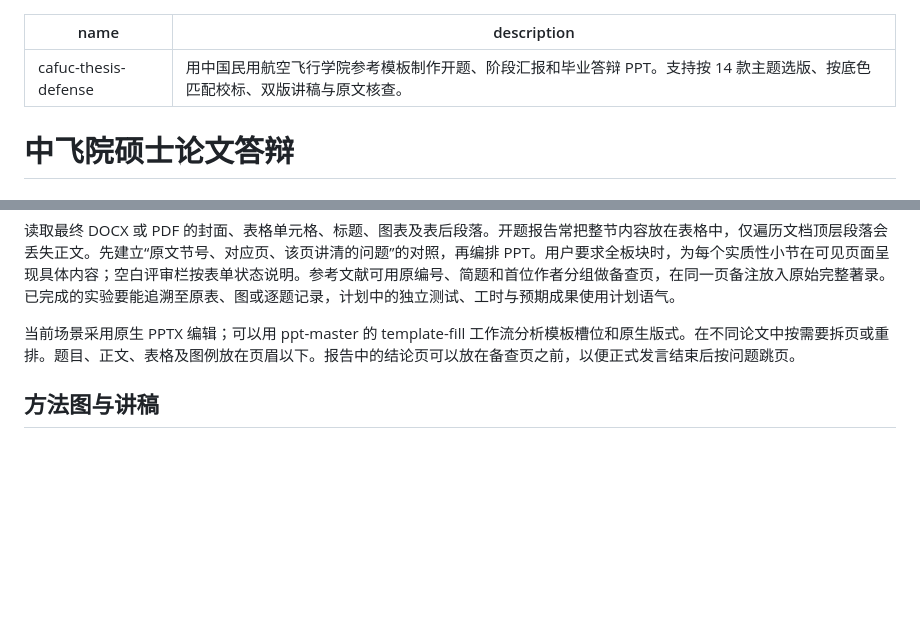
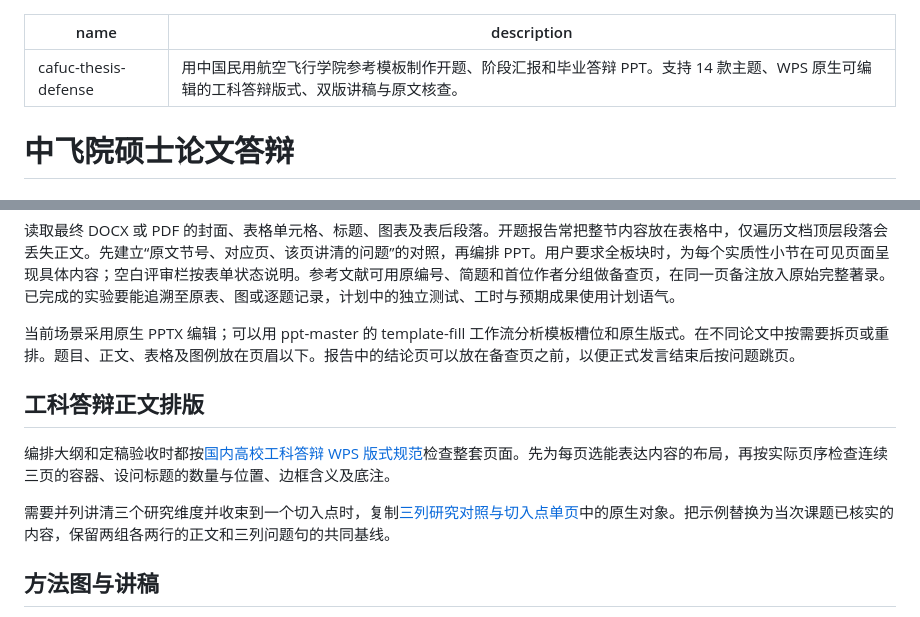
Before and after one commit to fenggezhang-pixel/cafuc-thesis-defense, a Markdown page: SKILL.md, 2 parts joined by grey strips. Drawn GitHub-style; blank space fills up the shorter version.

```diff
--- a/SKILL.md
+++ b/SKILL.md
@@ -1,6 +1,6 @@
 ---
 name: cafuc-thesis-defense
-description: 用中国民用航空飞行学院参考模板制作开题、阶段汇报和毕业答辩 PPT。支持按 14 款主题选版、按底色匹配校标、双版讲稿与原文核查。
+description: 用中国民用航空飞行学院参考模板制作开题、阶段汇报和毕业答辩 PPT。支持 14 款主题、WPS 原生可编辑的工科答辩版式、双版讲稿与原文核查。
 ---
 
 # 中飞院硕士论文答辩
@@ -56,6 +56,12 @@ python scripts/add_library_watermark.py "答辩.pptx" "答辩_图书馆底图.pp
 
 当前场景采用原生 PPTX 编辑；可以用 ppt-master 的 template-fill 工作流分析模板槽位和原生版式。在不同论文中按需要拆页或重排。题目、正文、表格及图例放在页眉以下。报告中的结论页可以放在备查页之前，以便正式发言结束后按问题跳页。
 
+## 工科答辩正文排版
+
+编排大纲和定稿验收时都按[国内高校工科答辩 WPS 版式规范](references/工科答辩WPS版式.md)检查整套页面。先为每页选能表达内容的布局，再按实际页序检查连续三页的容器、设问标题的数量与位置、边框含义及底注。
+
+需要并列讲清三个研究维度并收束到一个切入点时，复制[三列研究对照与切入点单页](assets/三列研究对照与切入点.pptx)中的原生对象。把示例替换为当次课题已核实的内容，保留两组各两行的正文和三列问题句的共同基线。
+
 ## 方法图与讲稿
 
 用户需要论文框图时，复用已确认且内容相符的 WPS 原图。需要新图时采用 paper-sketch-wps 的视觉参考、样稿、WPS 原生重建与导出核查流程。标明图的节点、箭头、输入和输出。保存 WPS 可编辑 PPTX，在正文首次相关论述处插入清晰的图、图号、图题和文中引用。图源、论文插图和答辩页应使用同一修订。缩放外来组合图时检查文字是否随几何缩放；必要时将尺寸烘入原生形状，或插入高清导出并另交可编辑图源。
```
Also changed, not shown: README.md (+17 -0 lines), references/工科答辩WPS版式.md (added, +33 -0 lines), docs/research-comparison.png (added), 1 other file.
